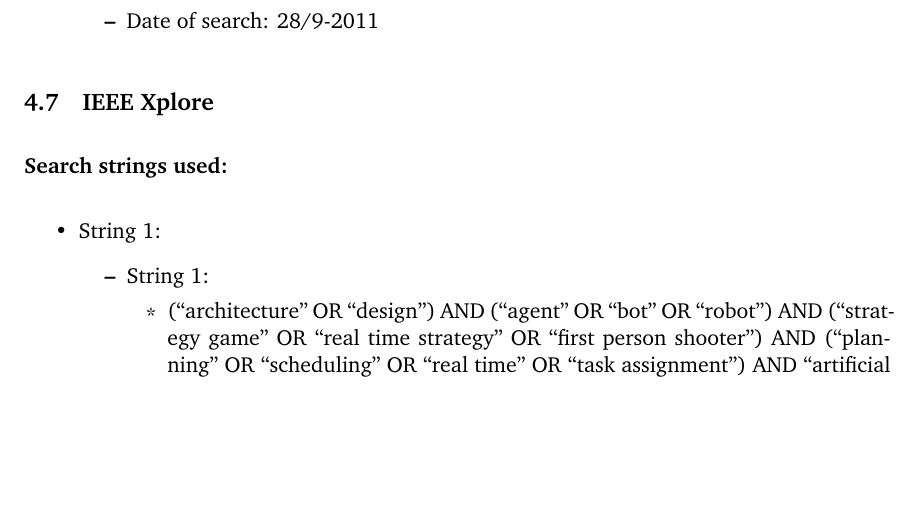
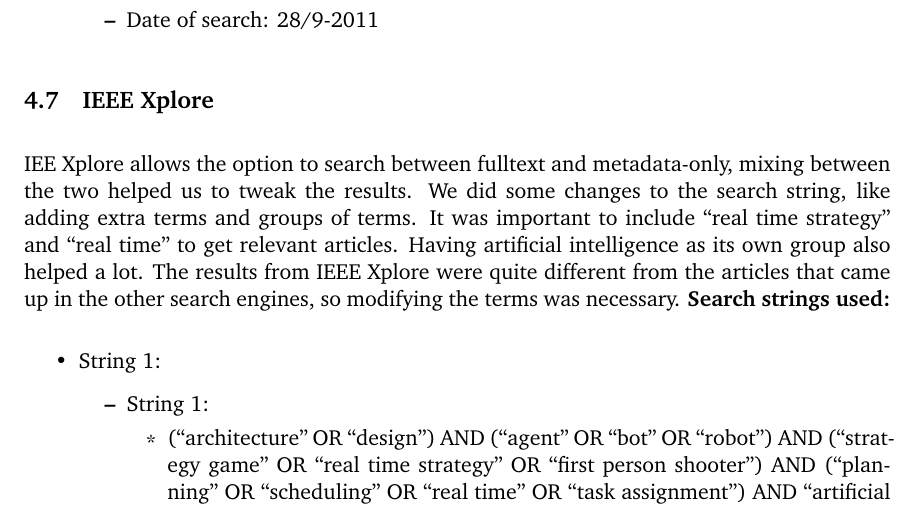
Before and after one commit to kenjiqq/slr-scbw, a LaTeX document (slr.tex, which reads sections/search_engines.tex): part of page 11 of 28, cut so that both start at the same text, the shorter picture padded with empty space. Compiled offline with pdfLaTeX.

Commit message:
Update sections/search_engines.tex

```diff
--- a/sections/search_engines.tex
+++ b/sections/search_engines.tex
@@ -110,6 +110,7 @@
 
 \subsection{IEEE Xplore}
 \label{sub:ieee_xplore}
+IEE Xplore allows the option to search between fulltext and metadata-only, mixing between the two helped us to tweak the results. We did some changes to the search string, like adding extra terms and groups of terms. It was important to include ``real time strategy'' and ``real time'' to get relevant articles. Having artificial intelligence as its own group also helped a lot. The results from IEEE Xplore were quite different from the articles that came up in the other search engines, so modifying the terms was necessary.
 \textbf{Search strings used:}
 \begin{itemize}
 \item String 1:
```
